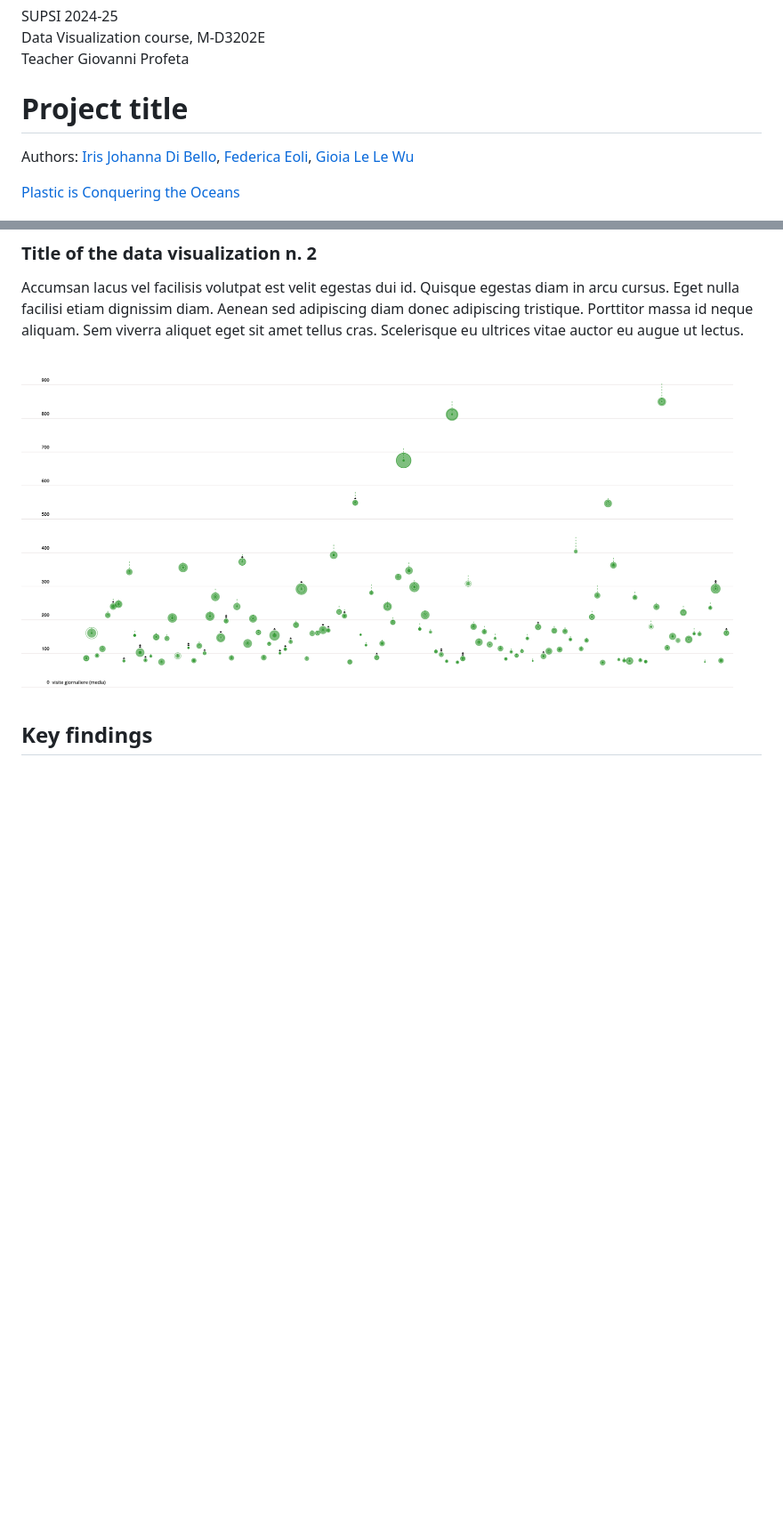
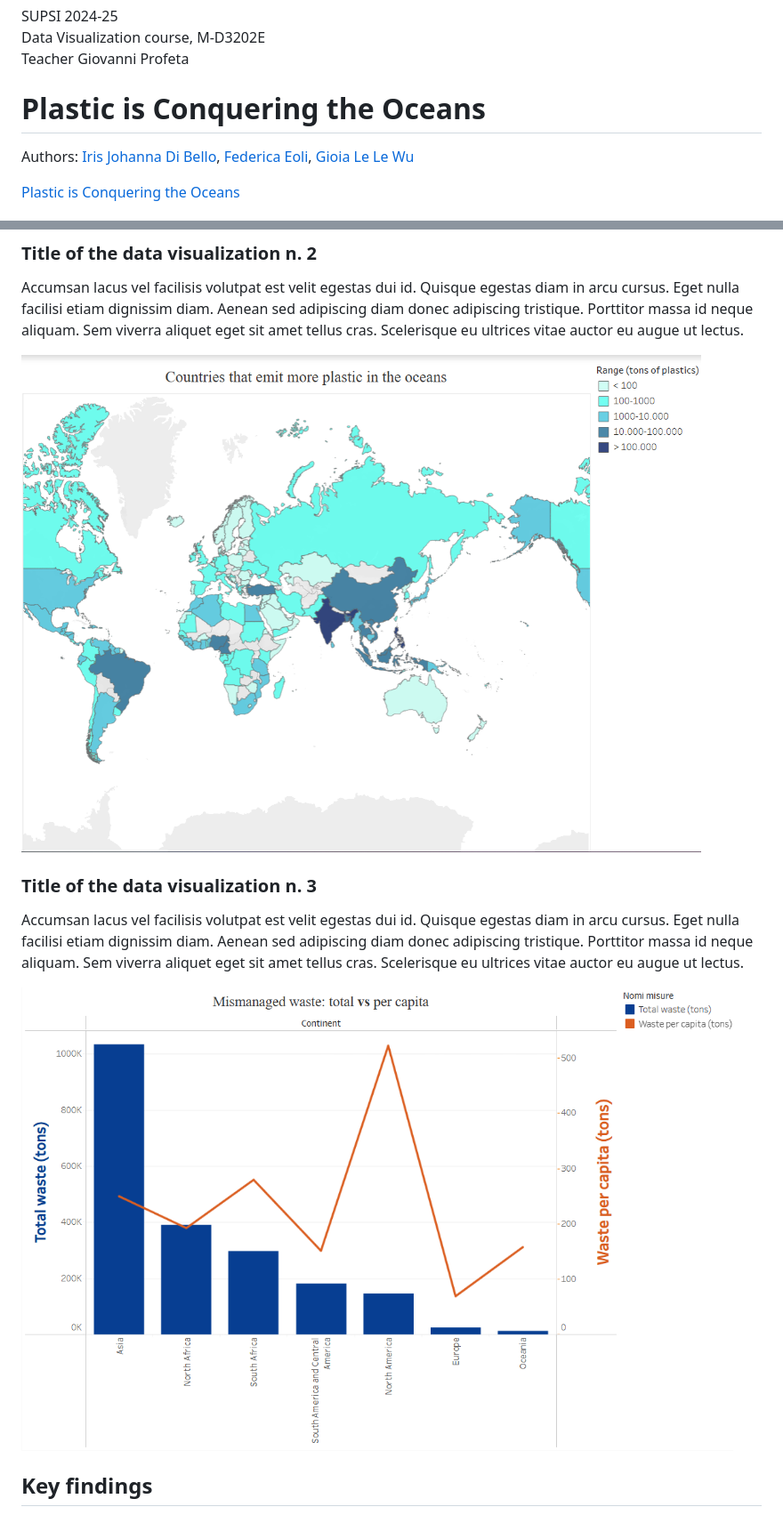
Before and after one commit to Irisdb22/plastic_is_conquering_the_oceans, a Markdown page: README.md, 2 parts joined by grey strips. Shown at 89% size. GitHub-like rendering; pictures changed too: assets/images/02.png, assets/images/03.png, assets/images/04.png (deleted); blank space fills up the shorter version.

Commit message:
images in assets

```diff
--- a/README.md
+++ b/README.md
@@ -3,7 +3,7 @@ Data Visualization course, M-D3202E
 Teacher Giovanni Profeta
 
 
-# Project title
+# Plastic is Conquering the Oceans
 Authors: [Iris Johanna Di Bello](https://www.instagram.com/irisdbl/), [Federica Eoli](https://www.instagram.com/federicaaaeoli/), [Gioia Le Le Wu](https://www.instagram.com/wu_gioia/)
 
 [Plastic is Conquering the Oceans](https://irisdb22.github.io/plastic_is_conquering_the_oceans/)
@@ -53,7 +53,12 @@ Accumsan lacus vel facilisis volutpat est velit egestas dui id. Quisque egestas
 ### Title of the data visualization n. 2
 Accumsan lacus vel facilisis volutpat est velit egestas dui id. Quisque egestas diam in arcu cursus. Eget nulla facilisi etiam dignissim diam. Aenean sed adipiscing diam donec adipiscing tristique. Porttitor massa id neque aliquam. Sem viverra aliquet eget sit amet tellus cras. Scelerisque eu ultrices vitae auctor eu augue ut lectus.
 
-[<img src="assets/images/04.png" width="800" alt="Placeholder image">]()
+[<img src="assets/images/02.png" width="800" alt="Placeholder image">]()
+
+### Title of the data visualization n. 3
+Accumsan lacus vel facilisis volutpat est velit egestas dui id. Quisque egestas diam in arcu cursus. Eget nulla facilisi etiam dignissim diam. Aenean sed adipiscing diam donec adipiscing tristique. Porttitor massa id neque aliquam. Sem viverra aliquet eget sit amet tellus cras. Scelerisque eu ultrices vitae auctor eu augue ut lectus.
+
+[<img src="assets/images/03.png" width="800" alt="Placeholder image">]()
 
 
 ## Key findings
```
Also changed, not shown: other parts of README.md (+3 -3 lines), assets/images/01.png.
